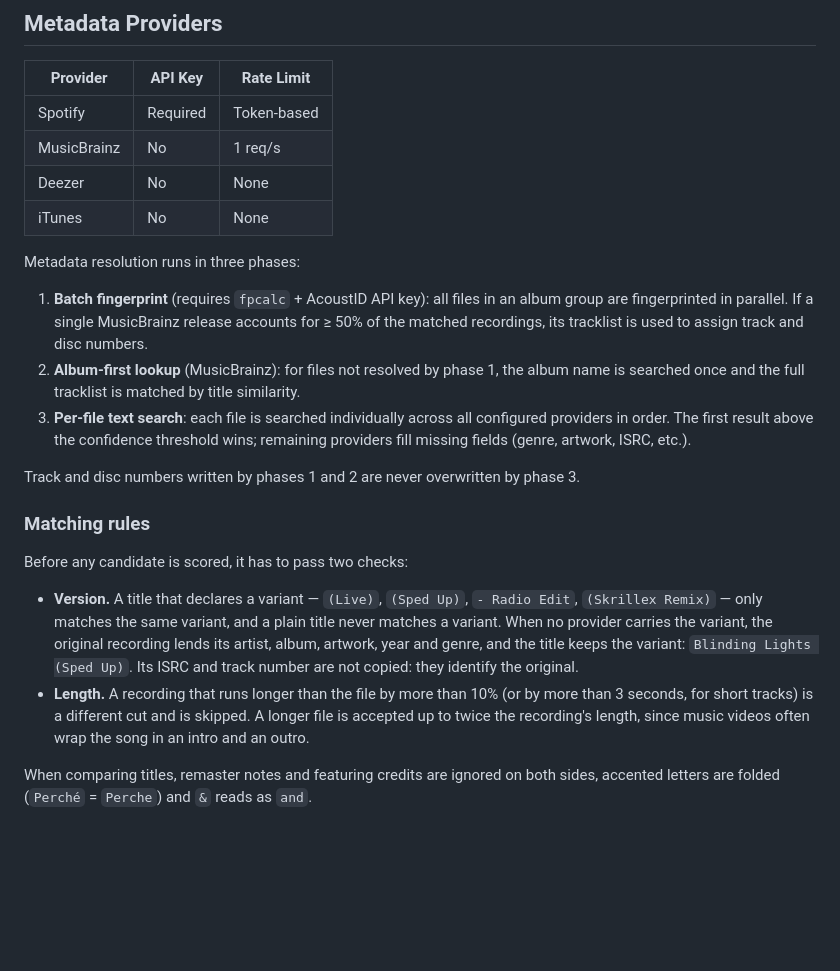
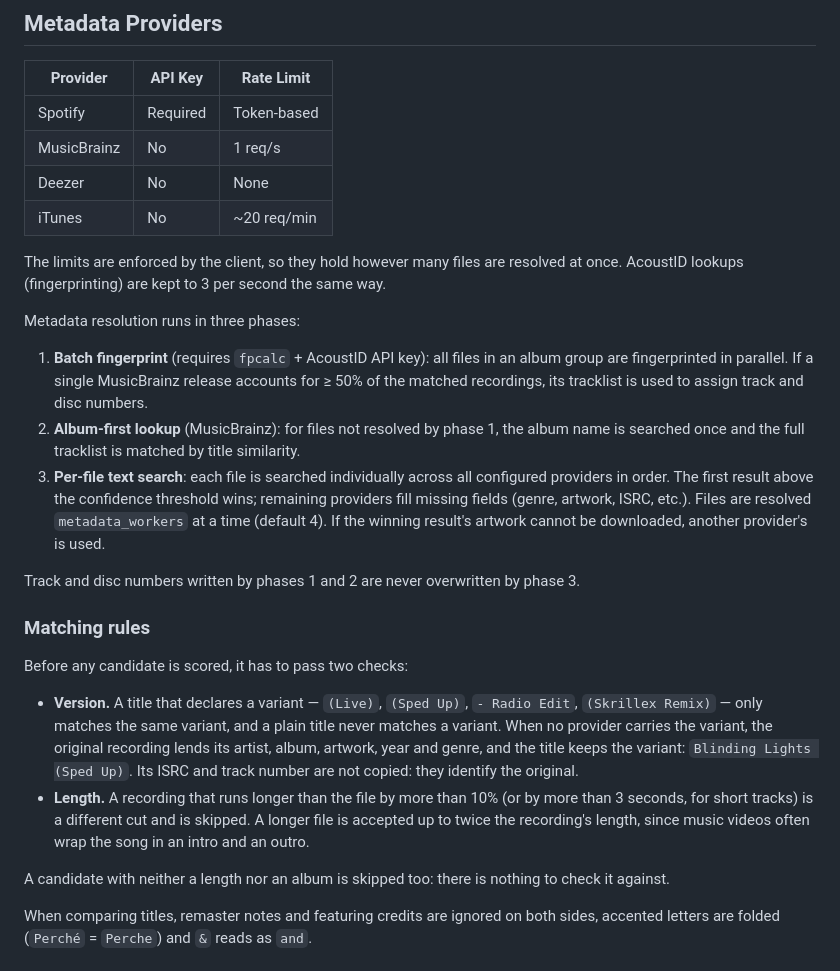
Before and after one commit to AlexFalzone/ytmusic, a Markdown page: README.md, the part around the change. GitHub-like rendering; blank space fills up the shorter version.

Commit message:
docs: document metadata_workers, provider rate limits and artwork fallback

```diff
--- a/README.md
+++ b/README.md
@@ -73,13 +73,16 @@ setting one makes every download fail.
 | Spotify     | Required | Token-based |
 | MusicBrainz | No       | 1 req/s     |
 | Deezer      | No       | None        |
-| iTunes      | No       | None        |
+| iTunes      | No       | ~20 req/min |
+
+The limits are enforced by the client, so they hold however many files are resolved at once. AcoustID
+lookups (fingerprinting) are kept to 3 per second the same way.
 
 Metadata resolution runs in three phases:
 
 1. **Batch fingerprint** (requires `fpcalc` + AcoustID API key): all files in an album group are fingerprinted in parallel. If a single MusicBrainz release accounts for ≥ 50% of the matched recordings, its tracklist is used to assign track and disc numbers.
 2. **Album-first lookup** (MusicBrainz): for files not resolved by phase 1, the album name is searched once and the full tracklist is matched by title similarity.
-3. **Per-file text search**: each file is searched individually across all configured providers in order. The first result above the confidence threshold wins; remaining providers fill missing fields (genre, artwork, ISRC, etc.).
+3. **Per-file text search**: each file is searched individually across all configured providers in order. The first result above the confidence threshold wins; remaining providers fill missing fields (genre, artwork, ISRC, etc.). Files are resolved `metadata_workers` at a time (default 4). If the winning result's artwork cannot be downloaded, another provider's is used.
 
 Track and disc numbers written by phases 1 and 2 are never overwritten by phase 3.
 
@@ -94,6 +97,8 @@ Before any candidate is scored, it has to pass two checks:
 - **Length.** A recording that runs longer than the file by more than 10% (or by more than 3 seconds, for
   short tracks) is a different cut and is skipped. A longer file is accepted up to twice the recording's length, since music
   videos often wrap the song in an intro and an outro.
+
+A candidate with neither a length nor an album is skipped too: there is nothing to check it against.
 
 When comparing titles, remaster notes and featuring credits are ignored on both sides, accented letters are
 folded (`Perché` = `Perche`) and `&` reads as `and`.
```
